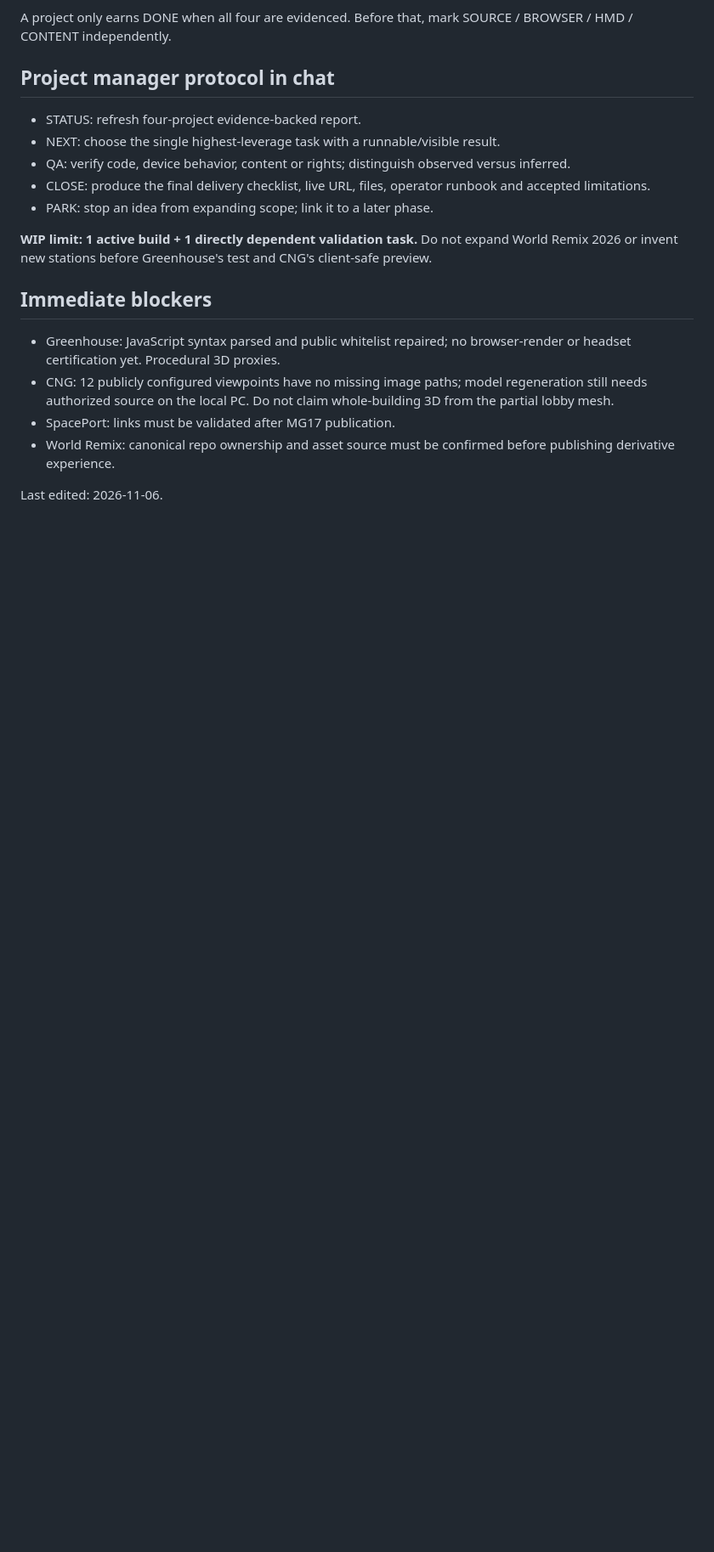
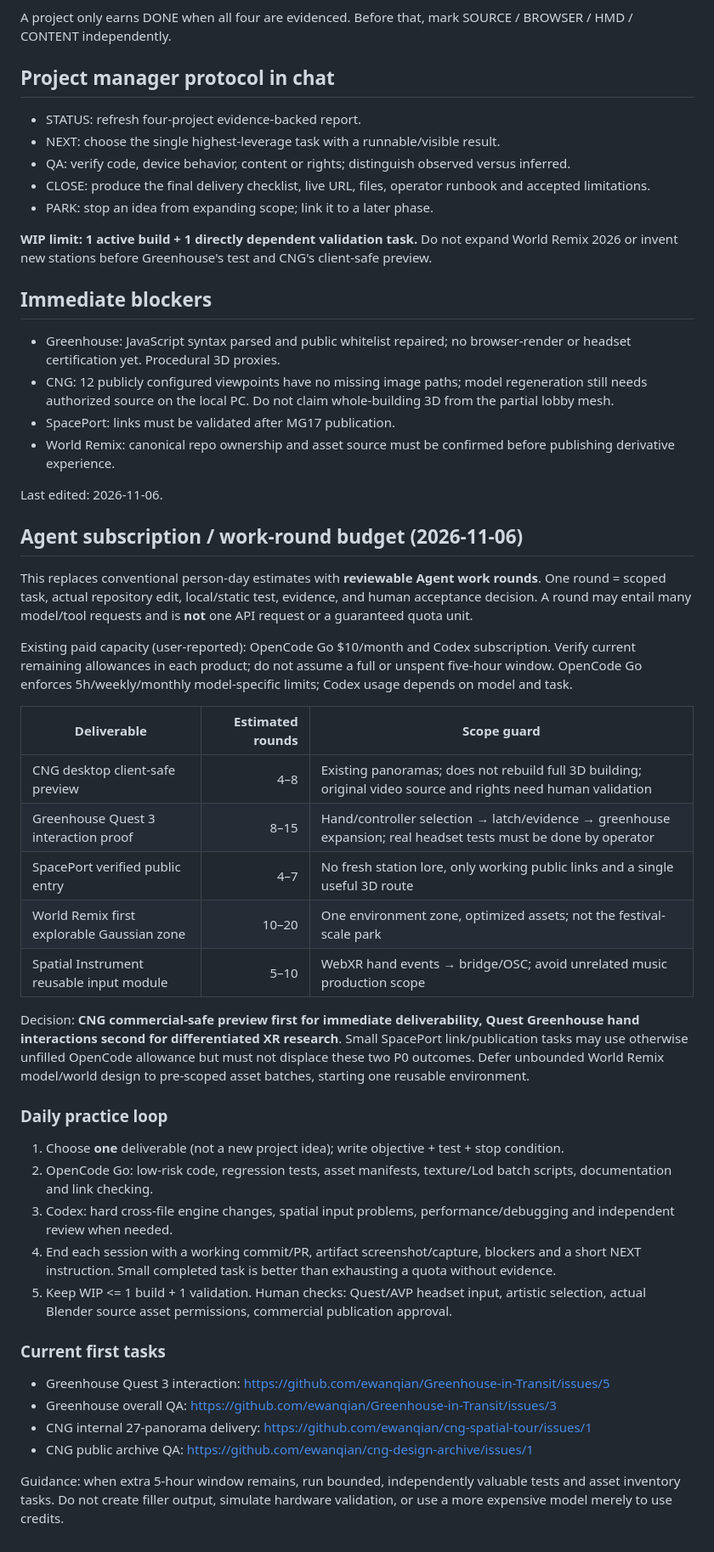
Before and after one commit to ewanqian/VIRTURA-SpacePort, a Markdown page: docs/production/XR-CLOSURE-BOARD-2026-11-06.md, the part around the change. Shown at 85% size. GitHub-like rendering; blank space fills up the shorter version.

Commit message:
docs: switch XR closure planning to subscription-based Agent rounds and daily release gates

```diff
--- a/docs/production/XR-CLOSURE-BOARD-2026-11-06.md
+++ b/docs/production/XR-CLOSURE-BOARD-2026-11-06.md
@@ -61,3 +61,36 @@ A project only earns DONE when all four are evidenced. Before that, mark SOURCE
 - World Remix: canonical repo ownership and asset source must be confirmed before publishing derivative experience.
 
 Last edited: 2026-11-06.
+
+## Agent subscription / work-round budget (2026-11-06)
+
+This replaces conventional person-day estimates with **reviewable Agent work rounds**. One round = scoped task, actual repository edit, local/static test, evidence, and human acceptance decision. A round may entail many model/tool requests and is **not** one API request or a guaranteed quota unit.
+
+Existing paid capacity (user-reported): OpenCode Go $10/month and Codex subscription. Verify current remaining allowances in each product; do not assume a full or unspent five-hour window. OpenCode Go enforces 5h/weekly/monthly model-specific limits; Codex usage depends on model and task.
+
+| Deliverable | Estimated rounds | Scope guard |
+|---|---:|---|
+| CNG desktop client-safe preview | 4–8 | Existing panoramas; does not rebuild full 3D building; original video source and rights need human validation |
+| Greenhouse Quest 3 interaction proof | 8–15 | Hand/controller selection → latch/evidence → greenhouse expansion; real headset tests must be done by operator |
+| SpacePort verified public entry | 4–7 | No fresh station lore, only working public links and a single useful 3D route |
+| World Remix first explorable Gaussian zone | 10–20 | One environment zone, optimized assets; not the festival-scale park |
+| Spatial Instrument reusable input module | 5–10 | WebXR hand events → bridge/OSC; avoid unrelated music production scope |
+
+Decision: **CNG commercial-safe preview first for immediate deliverability, Quest Greenhouse hand interactions second for differentiated XR research**. Small SpacePort link/publication tasks may use otherwise unfilled OpenCode allowance but must not displace these two P0 outcomes. Defer unbounded World Remix model/world design to pre-scoped asset batches, starting one reusable environment.
+
+### Daily practice loop
+
+1. Choose **one** deliverable (not a new project idea); write objective + test + stop condition.
+2. OpenCode Go: low-risk code, regression tests, asset manifests, texture/Lod batch scripts, documentation and link checking.
+3. Codex: hard cross-file engine changes, spatial input problems, performance/debugging and independent review when needed.
+4. End each session with a working commit/PR, artifact screenshot/capture, blockers and a short NEXT instruction. Small completed task is better than exhausting a quota without evidence.
+5. Keep WIP <= 1 build + 1 validation. Human checks: Quest/AVP headset input, artistic selection, actual Blender source asset permissions, commercial publication approval.
+
+### Current first tasks
+
+- Greenhouse Quest 3 interaction: https://github.com/ewanqian/Greenhouse-in-Transit/issues/5
+- Greenhouse overall QA: https://github.com/ewanqian/Greenhouse-in-Transit/issues/3
+- CNG internal 27-panorama delivery: https://github.com/ewanqian/cng-spatial-tour/issues/1
+- CNG public archive QA: https://github.com/ewanqian/cng-design-archive/issues/1
+
+Guidance: when extra 5-hour window remains, run bounded, independently valuable tests and asset inventory tasks. Do not create filler output, simulate hardware validation, or use a more expensive model merely to use credits.
```
